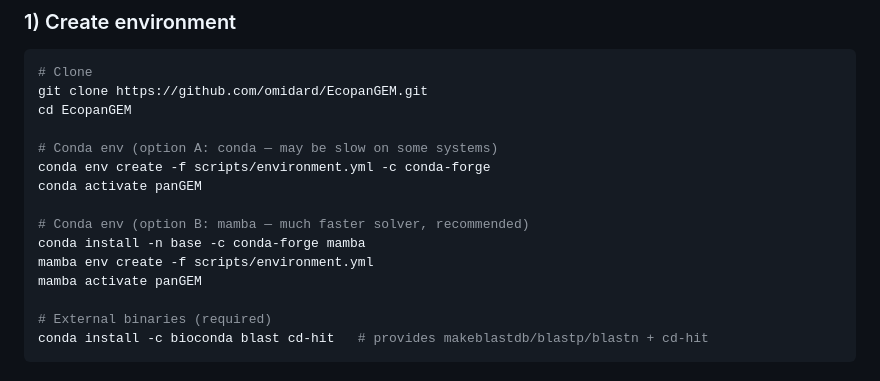
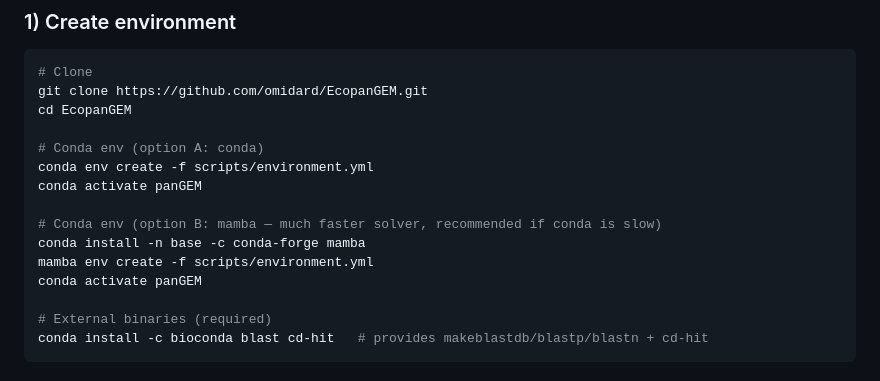
Before and after one commit to omidard/EcopanGEM, a Markdown page: README.md, the part around the change. GitHub-like rendering.

Commit message:
Fix conda env create command (remove invalid -c flag)
conda env create doesn't accept -c; channels are already specified
in environment.yml. Also fix mamba activate -> conda activate.

Co-Authored-By: Claude Opus 4.6 (1M context) <noreply@anthropic.com>

```diff
--- a/README.md
+++ b/README.md
@@ -57,14 +57,14 @@ We constructed strain-specific genome-scale metabolic models (GEMs) for **2,377
 git clone https://github.com/omidard/EcopanGEM.git
 cd EcopanGEM
 
-# Conda env (option A: conda — may be slow on some systems)
-conda env create -f scripts/environment.yml -c conda-forge
+# Conda env (option A: conda)
+conda env create -f scripts/environment.yml
 conda activate panGEM
 
-# Conda env (option B: mamba — much faster solver, recommended)
+# Conda env (option B: mamba — much faster solver, recommended if conda is slow)
 conda install -n base -c conda-forge mamba
 mamba env create -f scripts/environment.yml
-mamba activate panGEM
+conda activate panGEM
 
 # External binaries (required)
 conda install -c bioconda blast cd-hit   # provides makeblastdb/blastp/blastn + cd-hit
```
